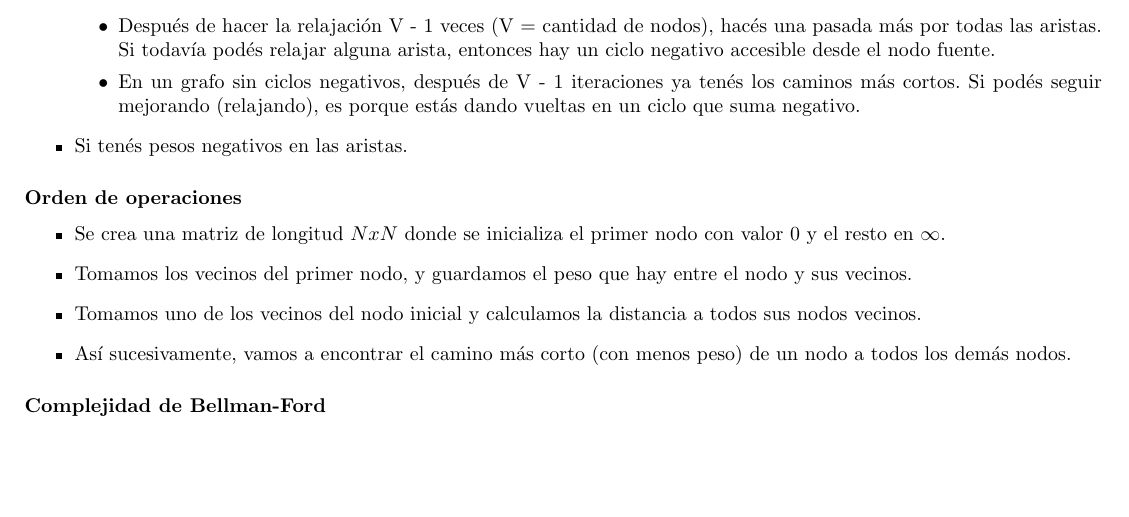
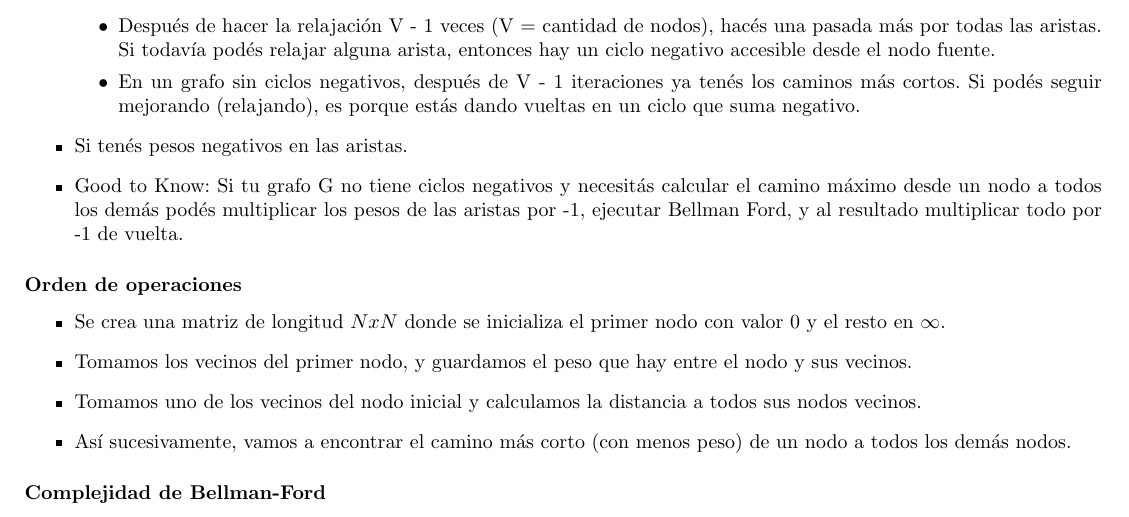
Before and after one commit to tomihq/tda, a LaTeX CV (resumen.tex): part of page 29 of 49, cut so that both start at the same text, the shorter picture padded with empty space. Compiled offline with pdfLaTeX.

Commit message:
add: caminos maximos

```diff
--- a/resumen.tex
+++ b/resumen.tex
@@ -505,6 +505,7 @@ El corazón de Bellman-Ford se llama \textbf{relajación}: Es el proceso de actu
         \item En un grafo sin ciclos negativos, después de V - 1 iteraciones ya tenés los caminos más cortos. Si podés seguir mejorando (relajando), es porque estás dando vueltas en un ciclo que suma negativo.
     \end{itemize}
     \item Si tenés pesos negativos en las aristas.
+    \item Good to Know: Si tu grafo G no tiene ciclos negativos y necesitás calcular el camino máximo desde un nodo a todos los demás podés multiplicar los pesos de las aristas por -1, ejecutar Bellman Ford, y al resultado multiplicar todo por -1 de vuelta.
 \end{itemize}
 \subsubsection*{Orden de operaciones}
 \begin{itemize}
```
Also changed, not shown: resumen.tex (1 more changed lines).
